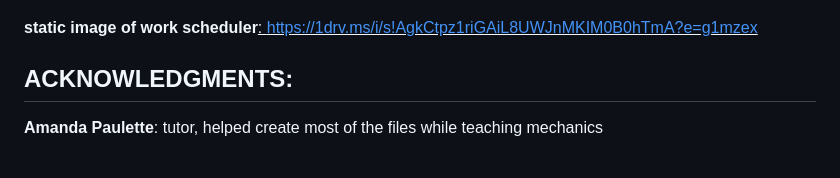
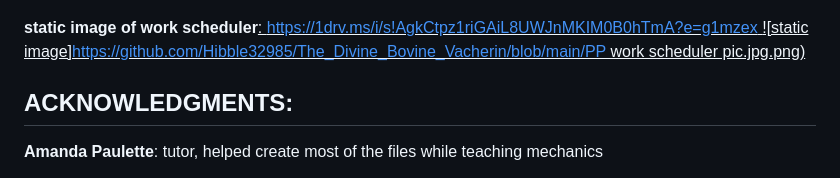
Before and after one commit to Hibble32985/The_Divine_Bovine_Vacherin, a Markdown page: README.md, the part around the change. Rendered like a GitHub page.

Commit message:
effort to adjust syntax to display actual image

```diff
--- a/README.md
+++ b/README.md
@@ -27,6 +27,7 @@ https://github.com/Hibble32985/The_Divine_Bovine_Vacherin/blob/main/05-third-par
 
 **static image of work scheduler<u>**:
 https://1drv.ms/i/s!AgkCtpz1riGAiL8UWJnMKIM0B0hTmA?e=g1mzex
+![static image]https://github.com/Hibble32985/The_Divine_Bovine_Vacherin/blob/main/PP work scheduler pic.jpg.png)
 
 
 ## **ACKNOWLEDGMENTS:**
```
